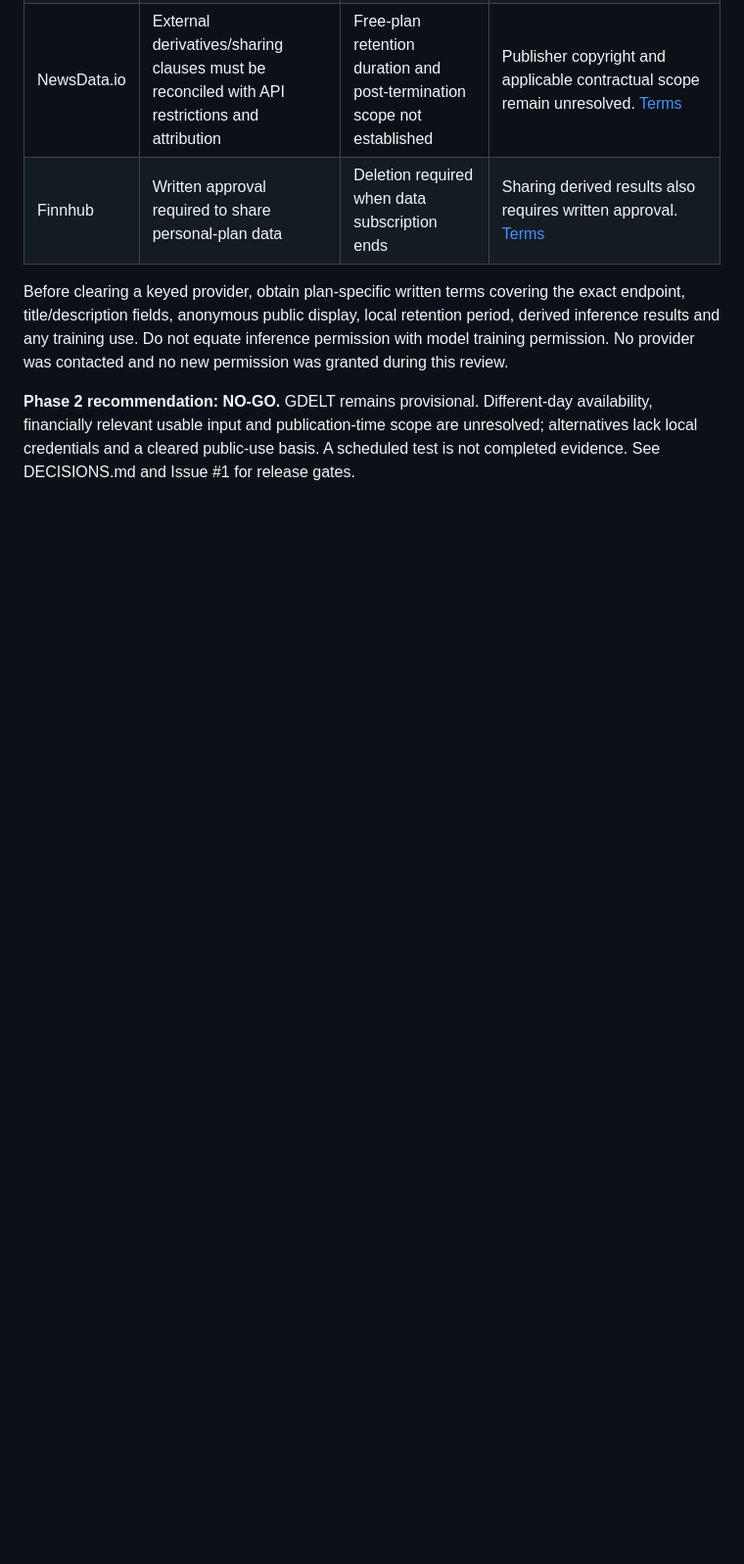
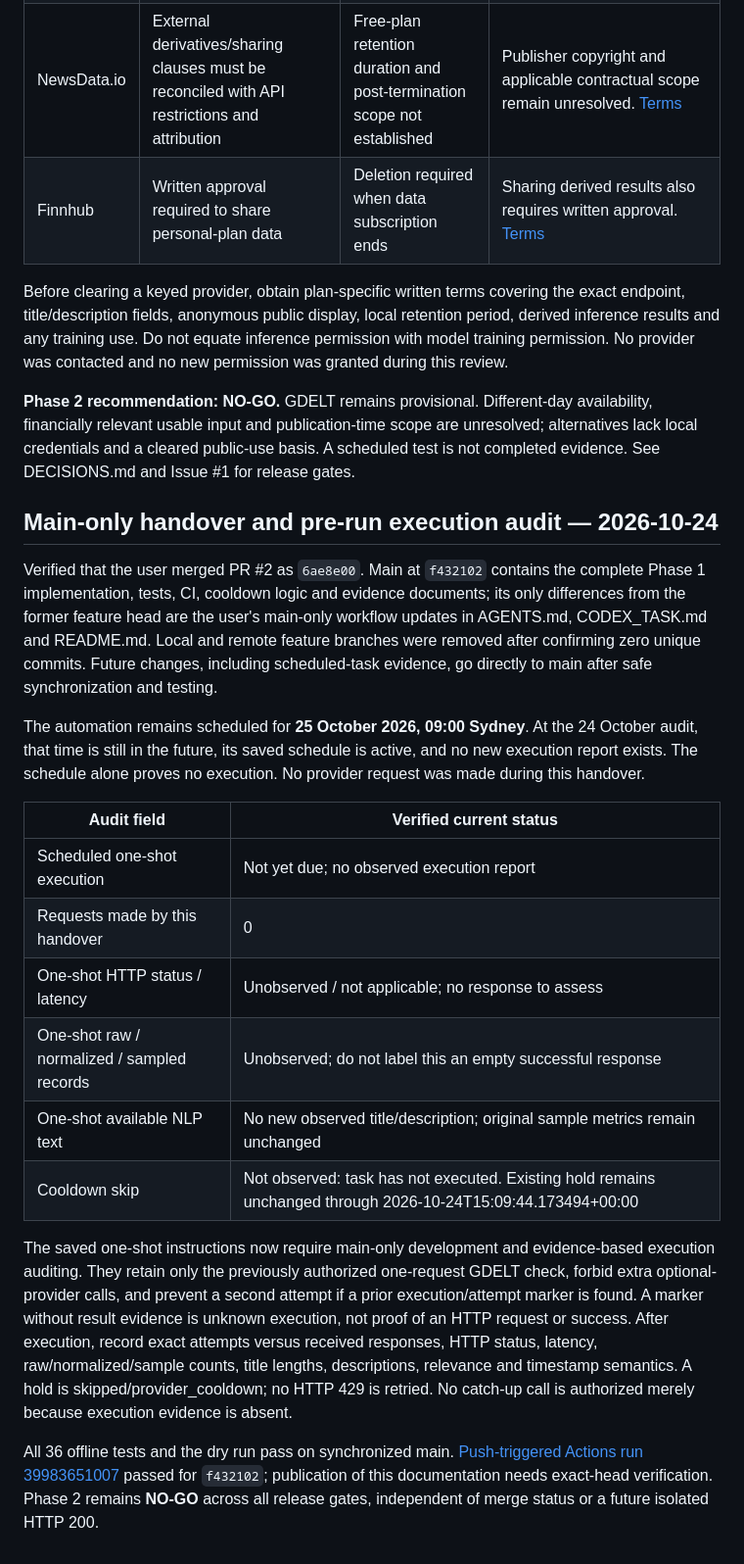
Before and after one commit to DVDWK812/Finscope, a Markdown page: docs/API_EVALUATION.md, the part around the change. Shown at 98% size. Rendered like a GitHub page; blank space fills up the shorter version.

```diff
--- a/docs/API_EVALUATION.md
+++ b/docs/API_EVALUATION.md
@@ -146,3 +146,22 @@ Official terms were reread on 24 October. The following is the project's evidenc
 Before clearing a keyed provider, obtain plan-specific written terms covering the exact endpoint, title/description fields, anonymous public display, local retention period, derived inference results and any training use. Do not equate inference permission with model training permission. No provider was contacted and no new permission was granted during this review.
 
 **Phase 2 recommendation: NO-GO.** GDELT remains provisional. Different-day availability, financially relevant usable input and publication-time scope are unresolved; alternatives lack local credentials and a cleared public-use basis. A scheduled test is not completed evidence. See DECISIONS.md and Issue #1 for release gates.
+
+## Main-only handover and pre-run execution audit — 2026-10-24
+
+Verified that the user merged PR #2 as `6ae8e00`. Main at `f432102` contains the complete Phase 1 implementation, tests, CI, cooldown logic and evidence documents; its only differences from the former feature head are the user's main-only workflow updates in AGENTS.md, CODEX_TASK.md and README.md. Local and remote feature branches were removed after confirming zero unique commits. Future changes, including scheduled-task evidence, go directly to main after safe synchronization and testing.
+
+The automation remains scheduled for **25 October 2026, 09:00 Sydney**. At the 24 October audit, that time is still in the future, its saved schedule is active, and no new execution report exists. The schedule alone proves no execution. No provider request was made during this handover.
+
+| Audit field | Verified current status |
+|---|---|
+| Scheduled one-shot execution | Not yet due; no observed execution report |
+| Requests made by this handover | 0 |
+| One-shot HTTP status / latency | Unobserved / not applicable; no response to assess |
+| One-shot raw / normalized / sampled records | Unobserved; do not label this an empty successful response |
+| One-shot available NLP text | No new observed title/description; original sample metrics remain unchanged |
+| Cooldown skip | Not observed: task has not executed. Existing hold remains unchanged through 2026-10-24T15:09:44.173494+00:00 |
+
+The saved one-shot instructions now require main-only development and evidence-based execution auditing. They retain only the previously authorized one-request GDELT check, forbid extra optional-provider calls, and prevent a second attempt if a prior execution/attempt marker is found. A marker without result evidence is unknown execution, not proof of an HTTP request or success. After execution, record exact attempts versus received responses, HTTP status, latency, raw/normalized/sample counts, title lengths, descriptions, relevance and timestamp semantics. A hold is skipped/provider_cooldown; no HTTP 429 is retried. No catch-up call is authorized merely because execution evidence is absent.
+
+All 36 offline tests and the dry run pass on synchronized main. [Push-triggered Actions run 39983651007](https://github.com/DVDWK812/Finscope/actions/runs/39983651007) passed for `f432102`; publication of this documentation needs exact-head verification. Phase 2 remains **NO-GO** across all release gates, independent of merge status or a future isolated HTTP 200.
```
Also changed, not shown: docs/DECISIONS.md (+4 -4 lines), docs/DEVELOPMENT_LOG.md (+12 -2 lines).
